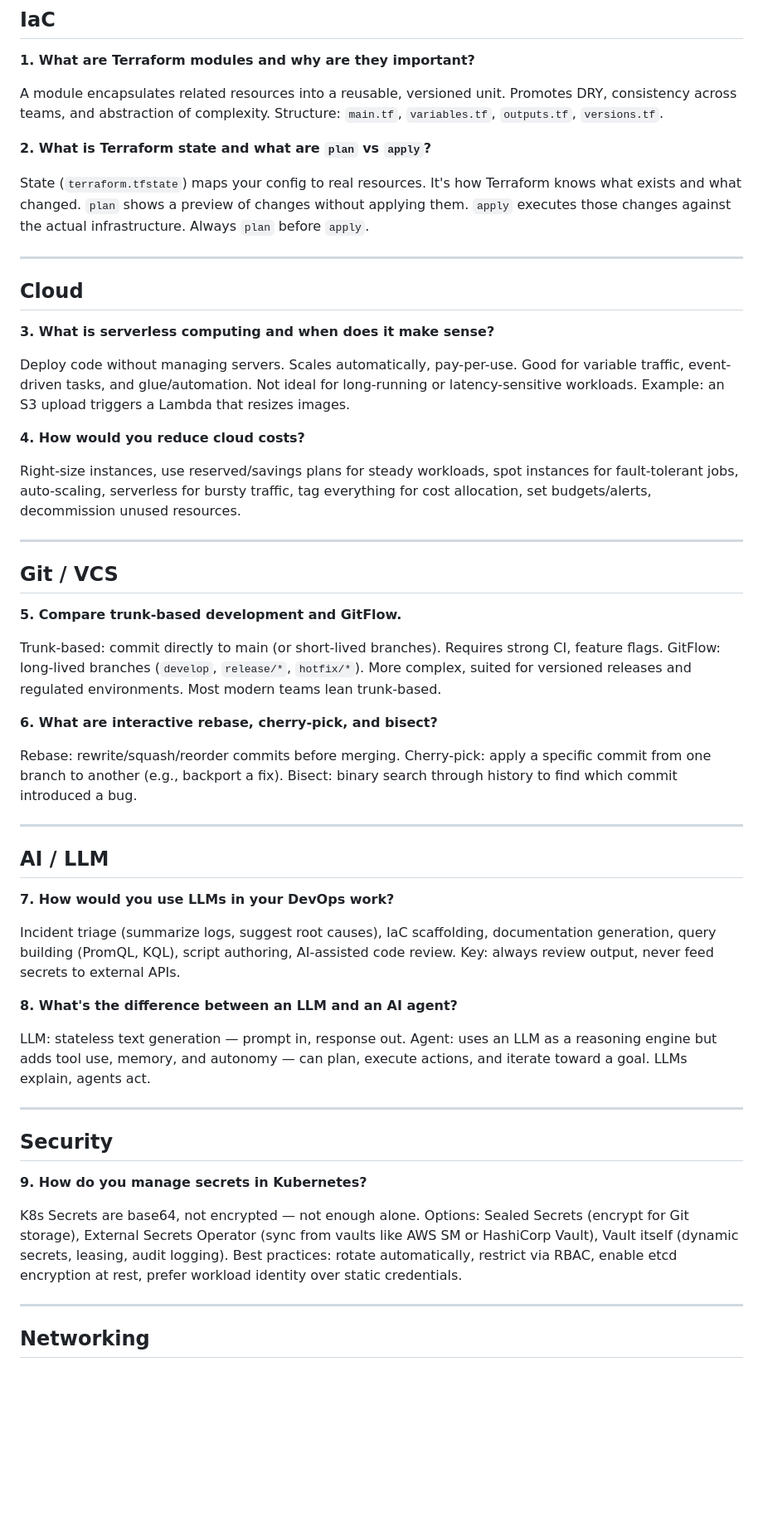
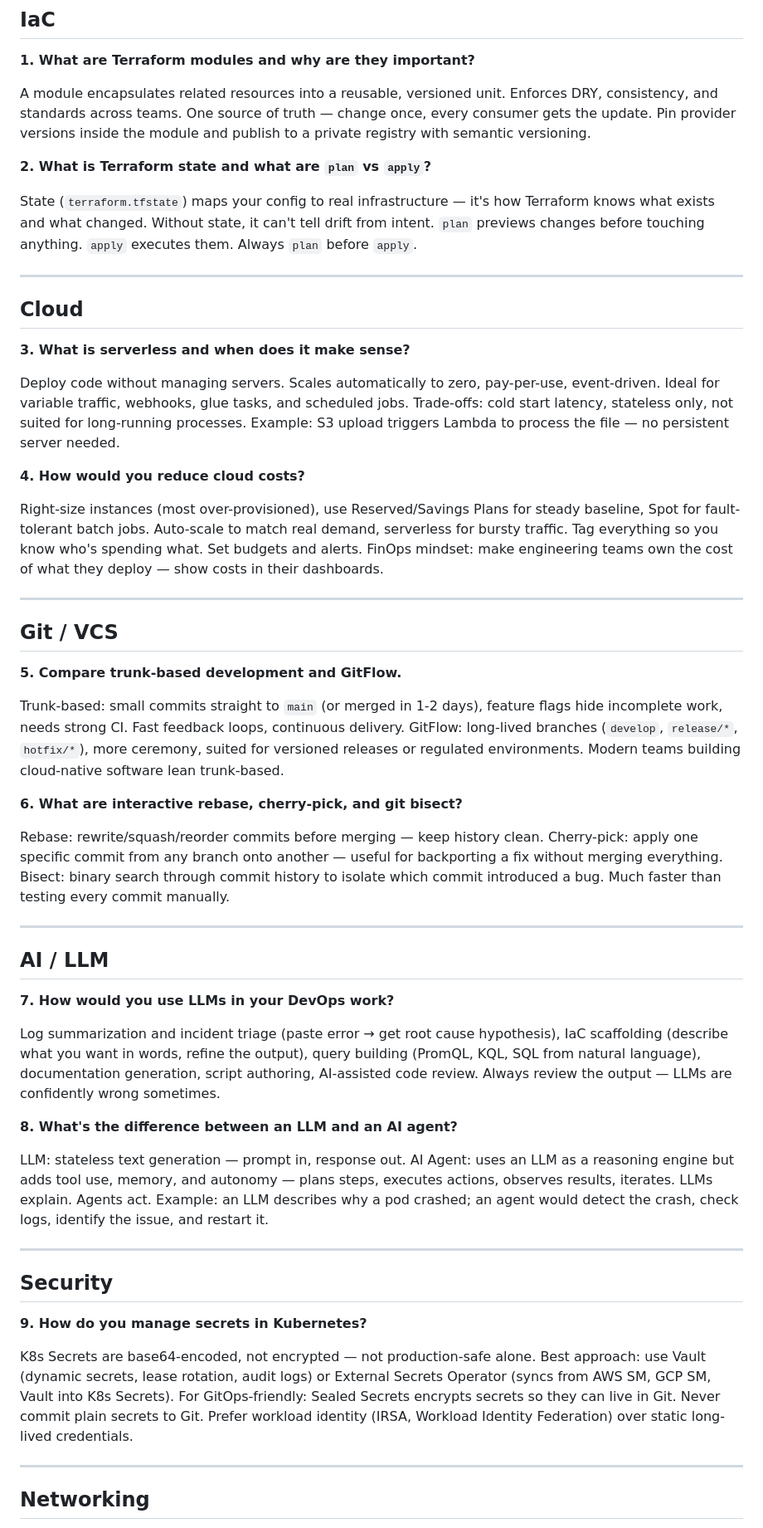
Before and after one commit to lbrealdev/devops-interviews, a Markdown page: devops002-cheatsheet.md, the part around one of its changes. Shown at 83% size. Rendered like a GitHub page; blank space fills up the shorter version.

Commit message:
feat: update devops cheat sheet

```diff
--- a/devops002-cheatsheet.md
+++ b/devops002-cheatsheet.md
@@ -8,23 +8,23 @@ Quick reference for interviewers. Questions with concise expected answers.
 
 **1. What are Terraform modules and why are they important?**
 
-A module encapsulates related resources into a reusable, versioned unit. Promotes DRY, consistency across teams, and abstraction of complexity. Structure: `main.tf`, `variables.tf`, `outputs.tf`, `versions.tf`.
+A module encapsulates related resources into a reusable, versioned unit. Enforces DRY, consistency, and standards across teams. One source of truth — change once, every consumer gets the update. Pin provider versions inside the module and publish to a private registry with semantic versioning.
 
 **2. What is Terraform state and what are `plan` vs `apply`?**
 
-State (`terraform.tfstate`) maps your config to real resources. It's how Terraform knows what exists and what changed. `plan` shows a preview of changes without applying them. `apply` executes those changes against the actual infrastructure. Always `plan` before `apply`.
+State (`terraform.tfstate`) maps your config to real infrastructure — it's how Terraform knows what exists and what changed. Without state, it can't tell drift from intent. `plan` previews changes before touching anything. `apply` executes them. Always `plan` before `apply`.
 
 ---
 
 ## Cloud
 
-**3. What is serverless computing and when does it make sense?**
+**3. What is serverless and when does it make sense?**
 
-Deploy code without managing servers. Scales automatically, pay-per-use. Good for variable traffic, event-driven tasks, and glue/automation. Not ideal for long-running or latency-sensitive workloads. Example: an S3 upload triggers a Lambda that resizes images.
+Deploy code without managing servers. Scales automatically to zero, pay-per-use, event-driven. Ideal for variable traffic, webhooks, glue tasks, and scheduled jobs. Trade-offs: cold start latency, stateless only, not suited for long-running processes. Example: S3 upload triggers Lambda to process the file — no persistent server needed.
 
 **4. How would you reduce cloud costs?**
 
-Right-size instances, use reserved/savings plans for steady workloads, spot instances for fault-tolerant jobs, auto-scaling, serverless for bursty traffic, tag everything for cost allocation, set budgets/alerts, decommission unused resources.
+Right-size instances (most over-provisioned), use Reserved/Savings Plans for steady baseline, Spot for fault-tolerant batch jobs. Auto-scale to match real demand, serverless for bursty traffic. Tag everything so you know who's spending what. Set budgets and alerts. FinOps mindset: make engineering teams own the cost of what they deploy — show costs in their dashboards.
 
 ---
 
@@ -32,11 +32,11 @@ Right-size instances, use reserved/savings plans for steady workloads, spot inst
 
 **5. Compare trunk-based development and GitFlow.**
 
-Trunk-based: commit directly to main (or short-lived branches). Requires strong CI, feature flags. GitFlow: long-lived branches (`develop`, `release/*`, `hotfix/*`). More complex, suited for versioned releases and regulated environments. Most modern teams lean trunk-based.
+Trunk-based: small commits straight to `main` (or merged in 1-2 days), feature flags hide incomplete work, needs strong CI. Fast feedback loops, continuous delivery. GitFlow: long-lived branches (`develop`, `release/*`, `hotfix/*`), more ceremony, suited for versioned releases or regulated environments. Modern teams building cloud-native software lean trunk-based.
 
-**6. What are interactive rebase, cherry-pick, and bisect?**
+**6. What are interactive rebase, cherry-pick, and git bisect?**
 
-Rebase: rewrite/squash/reorder commits before merging. Cherry-pick: apply a specific commit from one branch to another (e.g., backport a fix). Bisect: binary search through history to find which commit introduced a bug.
+Rebase: rewrite/squash/reorder commits before merging — keep history clean. Cherry-pick: apply one specific commit from any branch onto another — useful for backporting a fix without merging everything. Bisect: binary search through commit history to isolate which commit introduced a bug. Much faster than testing every commit manually.
 
 ---
 
@@ -44,11 +44,11 @@ Rebase: rewrite/squash/reorder commits before merging. Cherry-pick: apply a spec
 
 **7. How would you use LLMs in your DevOps work?**
 
-Incident triage (summarize logs, suggest root causes), IaC scaffolding, documentation generation, query building (PromQL, KQL), script authoring, AI-assisted code review. Key: always review output, never feed secrets to external APIs.
+Log summarization and incident triage (paste error → get root cause hypothesis), IaC scaffolding (describe what you want in words, refine the output), query building (PromQL, KQL, SQL from natural language), documentation generation, script authoring, AI-assisted code review. Always review the output — LLMs are confidently wrong sometimes.
 
 **8. What's the difference between an LLM and an AI agent?**
 
-LLM: stateless text generation — prompt in, response out. Agent: uses an LLM as a reasoning engine but adds tool use, memory, and autonomy — can plan, execute actions, and iterate toward a goal. LLMs explain, agents act.
+LLM: stateless text generation — prompt in, response out. AI Agent: uses an LLM as a reasoning engine but adds tool use, memory, and autonomy — plans steps, executes actions, observes results, iterates. LLMs explain. Agents act. Example: an LLM describes why a pod crashed; an agent would detect the crash, check logs, identify the issue, and restart it.
 
 ---
 
@@ -56,7 +56,7 @@ LLM: stateless text generation — prompt in, response out. Agent: uses an LLM a
 
 **9. How do you manage secrets in Kubernetes?**
 
-K8s Secrets are base64, not encrypted — not enough alone. Options: Sealed Secrets (encrypt for Git storage), External Secrets Operator (sync from vaults like AWS SM or HashiCorp Vault), Vault itself (dynamic secrets, leasing, audit logging). Best practices: rotate automatically, restrict via RBAC, enable etcd encryption at rest, prefer workload identity over static credentials.
+K8s Secrets are base64-encoded, not encrypted — not production-safe alone. Best approach: use Vault (dynamic secrets, lease rotation, audit logs) or External Secrets Operator (syncs from AWS SM, GCP SM, Vault into K8s Secrets). For GitOps-friendly: Sealed Secrets encrypts secrets so they can live in Git. Never commit plain secrets to Git. Prefer workload identity (IRSA, Workload Identity Federation) over static long-lived credentials.
 
 ---
 
```
Also changed, not shown: other parts of devops002-cheatsheet.md (+18 -1 lines).
